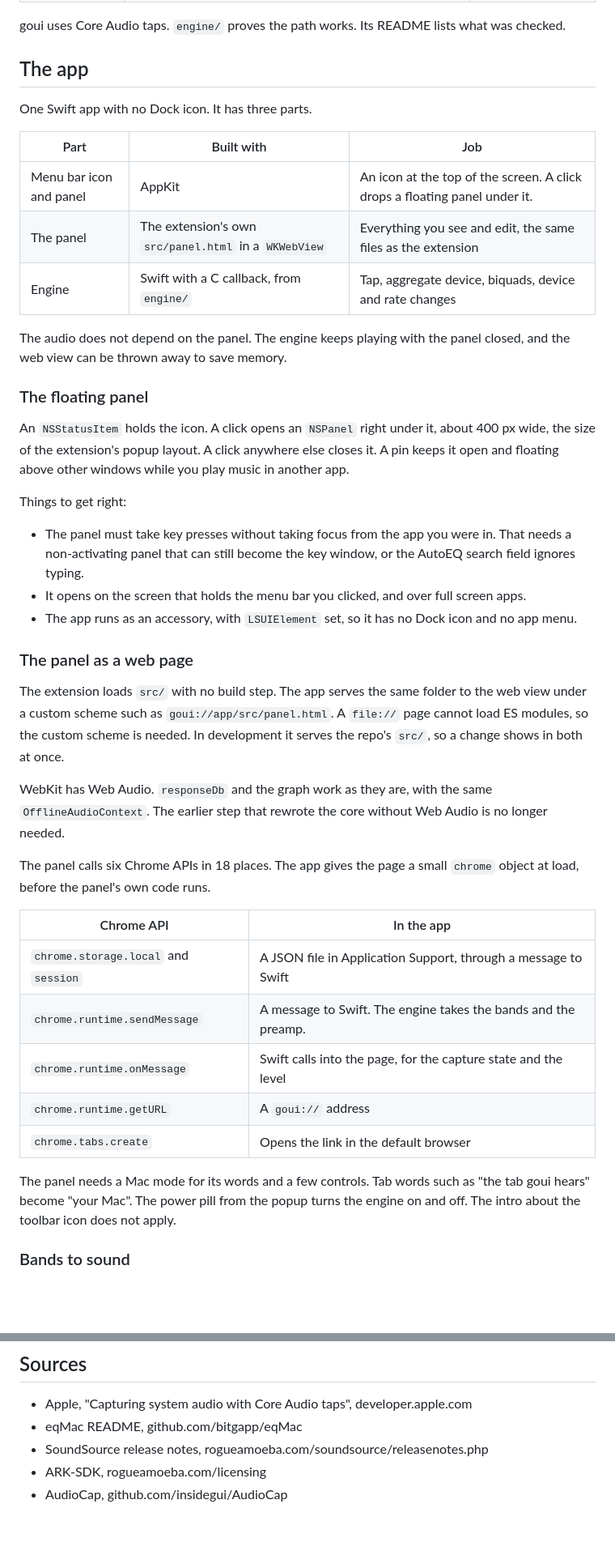
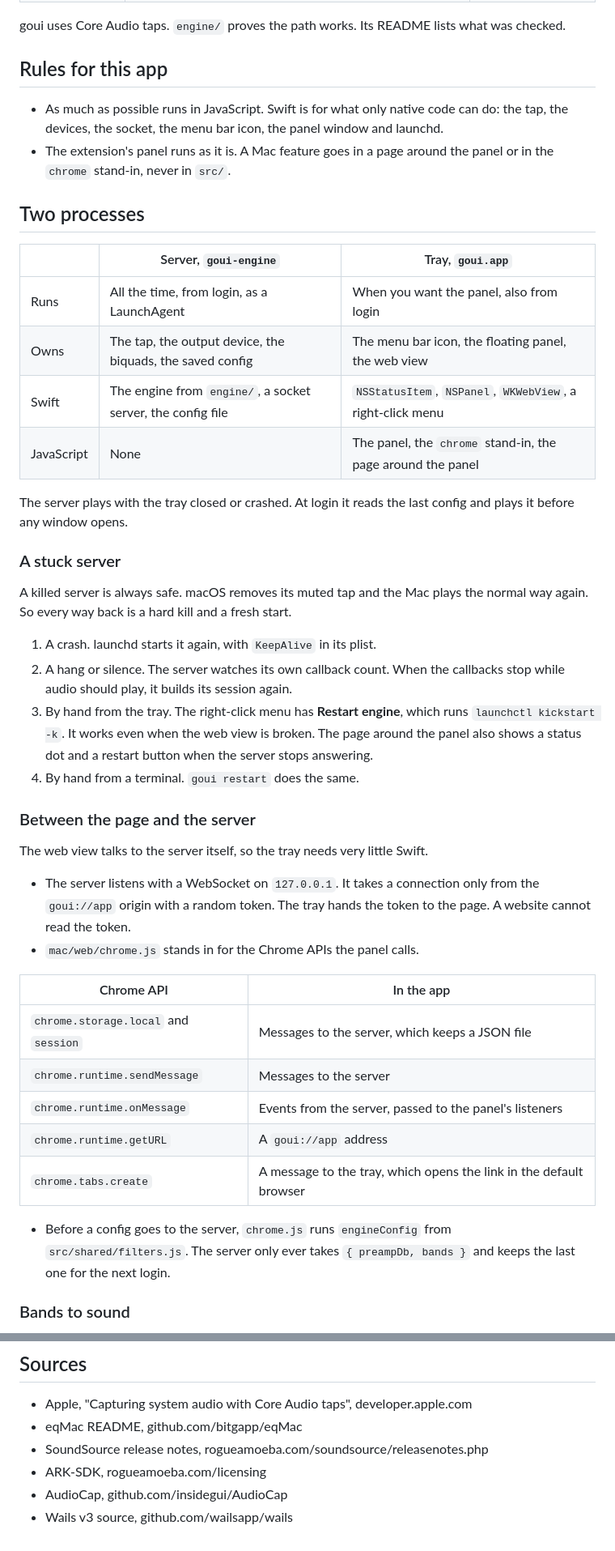
Before and after one commit to wyndhamharyata/goui, a Markdown page: mac/PLAN.md, 2 parts joined by grey strips. Shown at 81% size. Drawn GitHub-style; blank space fills up the shorter version.

```diff
--- a/mac/PLAN.md
+++ b/mac/PLAN.md
@@ -18,58 +19,57 @@ headphones are out of scope.
 
 goui uses Core Audio taps. `engine/` proves the path works. Its README lists what was checked.
 
-## The app
+## Rules for this app
 
-One Swift app with no Dock icon. It has three parts.
+- As much as possible runs in JavaScript. Swift is for what only native code can do: the tap, the
+  devices, the socket, the menu bar icon, the panel window and launchd.
+- The extension's panel runs as it is. A Mac feature goes in a page around the panel or in the
+  `chrome` stand-in, never in `src/`.
 
-| Part | Built with | Job |
+## Two processes
+
+| | Server, `goui-engine` | Tray, `goui.app` |
 | --- | --- | --- |
-| Menu bar icon and panel | AppKit | An icon at the top of the screen. A click drops a floating panel under it. |
-| The panel | The extension's own `src/panel.html` in a `WKWebView` | Everything you see and edit, the same files as the extension |
-| Engine | Swift with a C callback, from `engine/` | Tap, aggregate device, biquads, device and rate changes |
+| Runs | All the time, from login, as a LaunchAgent | When you want the panel, also from login |
+| Owns | The tap, the output device, the biquads, the saved config | The menu bar icon, the floating panel, the web view |
+| Swift | The engine from `engine/`, a socket server, the config file | `NSStatusItem`, `NSPanel`, `WKWebView`, a right-click menu |
+| JavaScript | None | The panel, the `chrome` stand-in, the page around the panel |
 
-The audio does not depend on the panel. The engine keeps playing with the panel closed, and the web
-view can be thrown away to save memory.
+The server plays with the tray closed or crashed. At login it reads the last config and plays it
+before any window opens.
 
-### The floating panel
+### A stuck server
 
-An `NSStatusItem` holds the icon. A click opens an `NSPanel` right under it, about 400 px wide,
-the size of the extension's popup layout. A click anywhere else closes it. A pin keeps it open and
-floating above other windows while you play music in another app.
+A killed server is always safe. macOS removes its muted tap and the Mac plays the normal way again.
+So every way back is a hard kill and a fresh start.
 
-Things to get right:
+1. A crash. launchd starts it again, with `KeepAlive` in its plist.
+2. A hang or silence. The server watches its own callback count. When the callbacks stop while
+   audio should play, it builds its session again.
+3. By hand from the tray. The right-click menu has **Restart engine**, which runs
+   `launchctl kickstart -k`. It works even when the web view is broken. The page around the panel
+   also shows a status dot and a restart button when the server stops answering.
+4. By hand from a terminal. `goui restart` does the same.
 
-- The panel must take key presses without taking focus from the app you were in. That needs a
-  non-activating panel that can still become the key window, or the AutoEQ search field ignores
-  typing.
-- It opens on the screen that holds the menu bar you clicked, and over full screen apps.
-- The app runs as an accessory, with `LSUIElement` set, so it has no Dock icon and no app menu.
+### Between the page and the server
 
-### The panel as a web page
+The web view talks to the server itself, so the tray needs very little Swift.
 
-The extension loads `src/` with no build step. The app serves the same folder to the web view
-under a custom scheme such as `goui://app/src/panel.html`. A `file://` page cannot load ES
-modules, so the custom scheme is needed. In development it serves the repo's `src/`, so a change
-shows in both at once.
-
-WebKit has Web Audio. `responseDb` and the graph work as they are, with the same
-`OfflineAudioContext`. The earlier step that rewrote the core without Web Audio is no longer
-needed.
-
-The panel calls six Chrome APIs in 18 places. The app gives the page a small `chrome` object at
-load, before the panel's own code runs.
+- The server listens with a WebSocket on `127.0.0.1`. It takes a connection only from the
+  `goui://app` origin with a random token. The tray hands the token to the page. A website cannot
+  read the token.
+- `mac/web/chrome.js` stands in for the Chrome APIs the panel calls.
 
 | Chrome API | In the app |
 | --- | --- |
-| `chrome.storage.local` and `session` | A JSON file in Application Support, through a message to Swift |
-| `chrome.runtime.sendMessage` | A message to Swift. The engine takes the bands and the preamp. |
-| `chrome.runtime.onMessage` | Swift calls into the page, for the capture state and the level |
-| `chrome.runtime.getURL` | A `goui://` address |
-| `chrome.tabs.create` | Opens the link in the default browser |
+| `chrome.storage.local` and `session` | Messages to the server, which keeps a JSON file |
+| `chrome.runtime.sendMessage` | Messages to the server |
+| `chrome.runtime.onMessage` | Events from the server, passed to the panel's listeners |
+| `chrome.runtime.getURL` | A `goui://app` address |
+| `chrome.tabs.create` | A message to the tray, which opens the link in the default browser |
 
-The panel needs a Mac mode for its words and a few controls. Tab words such as "the tab goui
-hears" become "your Mac". The power pill from the popup turns the engine on and off. The intro
-about the toolbar icon does not apply.
+- Before a config goes to the server, `chrome.js` runs `engineConfig` from `src/shared/filters.js`.
+  The server only ever takes `{ preampDb, bands }` and keeps the last one for the next login.
 
 ### Bands to sound
 
@@ -125,3 +170,4 @@ Each step ends with a commit.
 - SoundSource release notes, rogueamoeba.com/soundsource/releasenotes.php
 - ARK-SDK, rogueamoeba.com/licensing
 - AudioCap, github.com/insidegui/AudioCap
+- Wails v3 source, github.com/wailsapp/wails
```
Also changed, not shown: other parts of mac/PLAN.md (+77 -31 lines).
